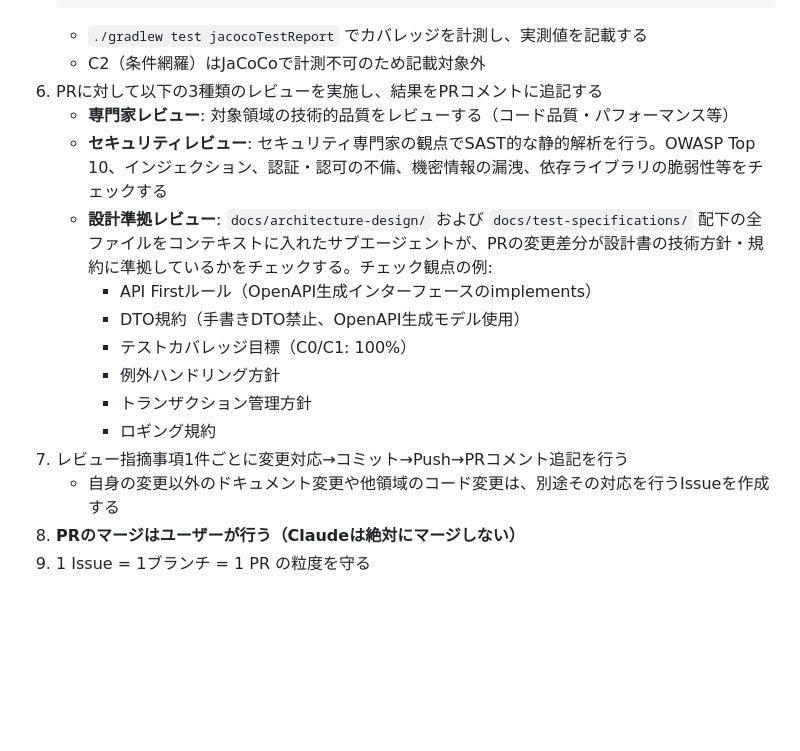
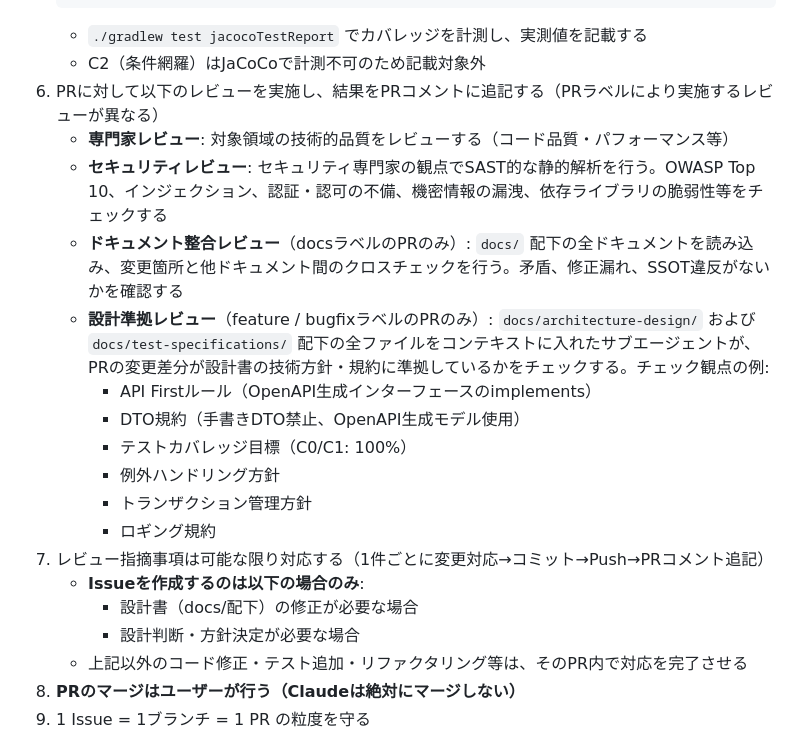
Before and after one commit to hidefumiagata/wms, a Markdown page: CLAUDE.md, the part around the change. Drawn GitHub-style; blank space fills up the shorter version.

Commit message:
docs: CLAUDE.mdにレビュー指摘対応ルールとドキュメント整合レビューを追加 / Add review finding resolution rules and document consistency review
- ステップ7: レビュー指摘は可能な限りPR内で対応。Issue化は設計書修正・設計判断が必要な場合のみ
- ステップ6: docsラベルPR向けのドキュメント整合レビューを追加（docs/配下全ドキュメントのクロスチェック）

Co-Authored-By: Claude Opus 4.6 <noreply@anthropic.com>

````diff
--- a/CLAUDE.md
+++ b/CLAUDE.md
@@ -80,18 +80,22 @@
    ```
    - `./gradlew test jacocoTestReport` でカバレッジを計測し、実測値を記載する
    - C2（条件網羅）はJaCoCoで計測不可のため記載対象外
-6. PRに対して以下の3種類のレビューを実施し、結果をPRコメントに追記する
+6. PRに対して以下のレビューを実施し、結果をPRコメントに追記する（PRラベルにより実施するレビューが異なる）
    - **専門家レビュー**: 対象領域の技術的品質をレビューする（コード品質・パフォーマンス等）
    - **セキュリティレビュー**: セキュリティ専門家の観点でSAST的な静的解析を行う。OWASP Top 10、インジェクション、認証・認可の不備、機密情報の漏洩、依存ライブラリの脆弱性等をチェックする
-   - **設計準拠レビュー**: `docs/architecture-design/` および `docs/test-specifications/` 配下の全ファイルをコンテキストに入れたサブエージェントが、PRの変更差分が設計書の技術方針・規約に準拠しているかをチェックする。チェック観点の例:
+   - **ドキュメント整合レビュー**（docsラベルのPRのみ）: `docs/` 配下の全ドキュメントを読み込み、変更箇所と他ドキュメント間のクロスチェックを行う。矛盾、修正漏れ、SSOT違反がないかを確認する
+   - **設計準拠レビュー**（feature / bugfixラベルのPRのみ）: `docs/architecture-design/` および `docs/test-specifications/` 配下の全ファイルをコンテキストに入れたサブエージェントが、PRの変更差分が設計書の技術方針・規約に準拠しているかをチェックする。チェック観点の例:
      - API Firstルール（OpenAPI生成インターフェースのimplements）
      - DTO規約（手書きDTO禁止、OpenAPI生成モデル使用）
      - テストカバレッジ目標（C0/C1: 100%）
      - 例外ハンドリング方針
      - トランザクション管理方針
      - ロギング規約
-7. レビュー指摘事項1件ごとに変更対応→コミット→Push→PRコメント追記を行う
-   - 自身の変更以外のドキュメント変更や他領域のコード変更は、別途その対応を行うIssueを作成する
+7. レビュー指摘事項は可能な限り対応する（1件ごとに変更対応→コミット→Push→PRコメント追記）
+   - **Issueを作成するのは以下の場合のみ**:
+     - 設計書（docs/配下）の修正が必要な場合
+     - 設計判断・方針決定が必要な場合
+   - 上記以外のコード修正・テスト追加・リファクタリング等は、そのPR内で対応を完了させる
 8. **PRのマージはユーザーが行う（Claudeは絶対にマージしない）**
 9. 1 Issue = 1ブランチ = 1 PR の粒度を守る
 
````
